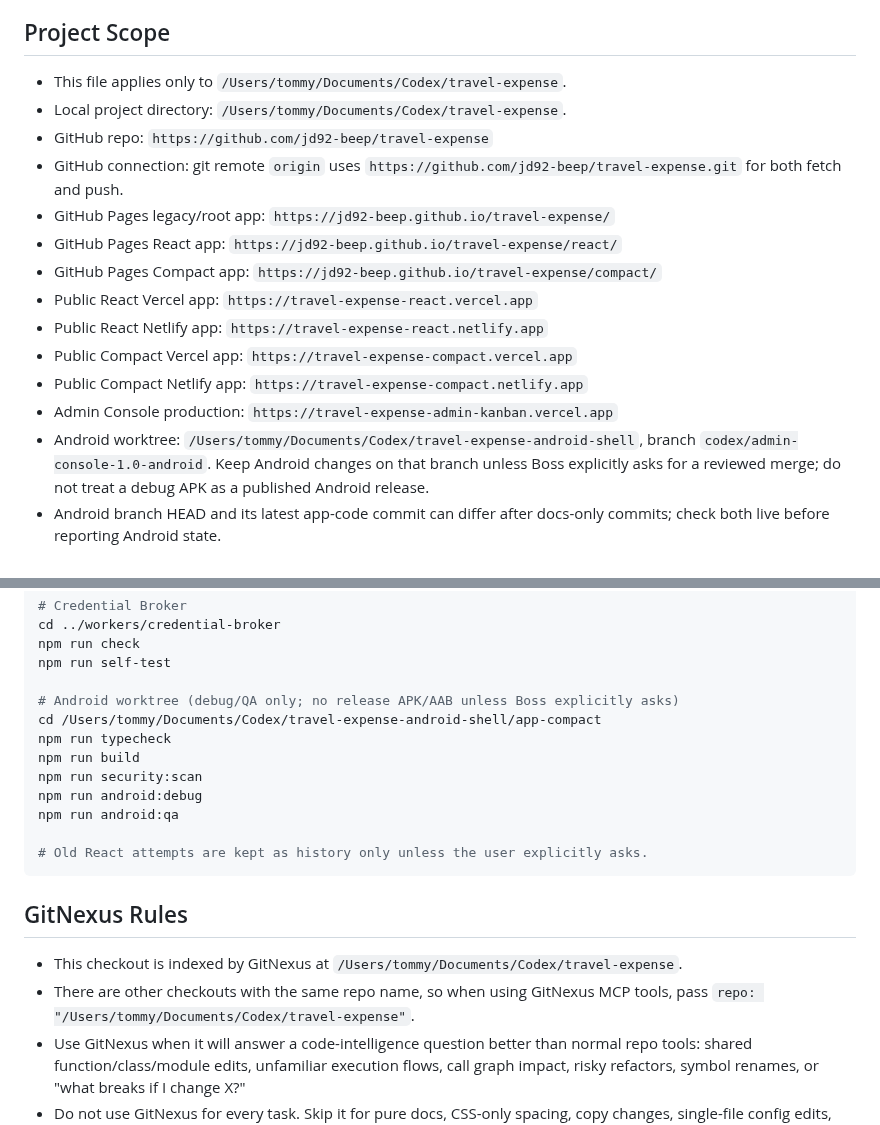
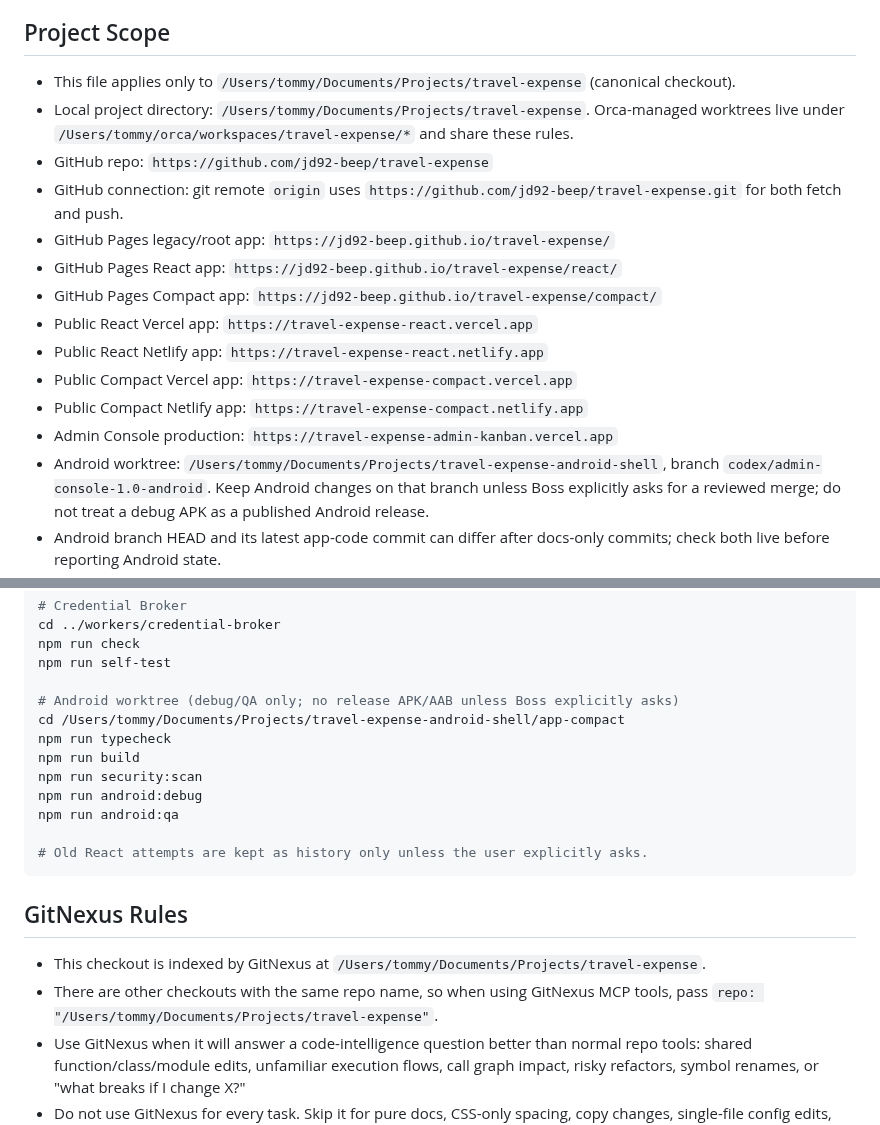
Before and after one commit to jd92-beep/travel-expense, a Markdown page: AGENTS.md, 2 parts joined by grey strips. Rendered like a GitHub page.

Commit message:
docs: point AGENTS.md at live checkout and android worktree paths
Canonical checkout is /Users/tommy/Documents/Projects/travel-expense (the old
Documents/Codex paths no longer exist on this machine); Orca worktrees live
under /Users/tommy/orca/workspaces/travel-expense/*. Android shell worktree is
/Users/tommy/Documents/Projects/travel-expense-android-shell. GitNexus repo
path updated to match.

```diff
--- a/AGENTS.md
+++ b/AGENTS.md
@@ -20,8 +20,9 @@
 
 ## Project Scope
 
-- This file applies only to `/Users/tommy/Documents/Codex/travel-expense`.
-- Local project directory: `/Users/tommy/Documents/Codex/travel-expense`.
+- This file applies only to `/Users/tommy/Documents/Projects/travel-expense` (canonical checkout).
+- Local project directory: `/Users/tommy/Documents/Projects/travel-expense`. Orca-managed
+  worktrees live under `/Users/tommy/orca/workspaces/travel-expense/*` and share these rules.
 - GitHub repo: `https://github.com/jd92-beep/travel-expense`
 - GitHub connection: git remote `origin` uses `https://github.com/jd92-beep/travel-expense.git` for both fetch and push.
 - GitHub Pages legacy/root app: `https://jd92-beep.github.io/travel-expense/`
@@ -32,7 +33,7 @@
 - Public Compact Vercel app: `https://travel-expense-compact.vercel.app`
 - Public Compact Netlify app: `https://travel-expense-compact.netlify.app`
 - Admin Console production: `https://travel-expense-admin-kanban.vercel.app`
-- Android worktree: `/Users/tommy/Documents/Codex/travel-expense-android-shell`, branch
+- Android worktree: `/Users/tommy/Documents/Projects/travel-expense-android-shell`, branch
   `codex/admin-console-1.0-android`. Keep Android changes on that branch unless Boss explicitly asks
   for a reviewed merge; do not treat a debug APK as a published Android release.
 - Android branch HEAD and its latest app-code commit can differ after docs-only commits; check both
@@ -189,7 +190,7 @@ npm run check
 npm run self-test
 
 # Android worktree (debug/QA only; no release APK/AAB unless Boss explicitly asks)
-cd /Users/tommy/Documents/Codex/travel-expense-android-shell/app-compact
+cd /Users/tommy/Documents/Projects/travel-expense-android-shell/app-compact
 npm run typecheck
 npm run build
 npm run security:scan
@@ -201,8 +202,8 @@ npm run android:qa
 
 ## GitNexus Rules
 
-- This checkout is indexed by GitNexus at `/Users/tommy/Documents/Codex/travel-expense`.
-- There are other checkouts with the same repo name, so when using GitNexus MCP tools, pass `repo: "/Users/tommy/Documents/Codex/travel-expense"`.
+- This checkout is indexed by GitNexus at `/Users/tommy/Documents/Projects/travel-expense`.
+- There are other checkouts with the same repo name, so when using GitNexus MCP tools, pass `repo: "/Users/tommy/Documents/Projects/travel-expense"`.
 - Use GitNexus when it will answer a code-intelligence question better than normal repo tools: shared function/class/module edits, unfamiliar execution flows, call graph impact, risky refactors, symbol renames, or "what breaks if I change X?"
 - Do not use GitNexus for every task. Skip it for pure docs, CSS-only spacing, copy changes, single-file config edits, CI/deploy log triage, exact text search, or when tests/browser/runtime evidence is the direct proof.
 - Before editing a function, class, method, or shared module with unclear blast radius, run GitNexus impact analysis on the target symbol and report the blast radius if risk is HIGH or CRITICAL.
```
